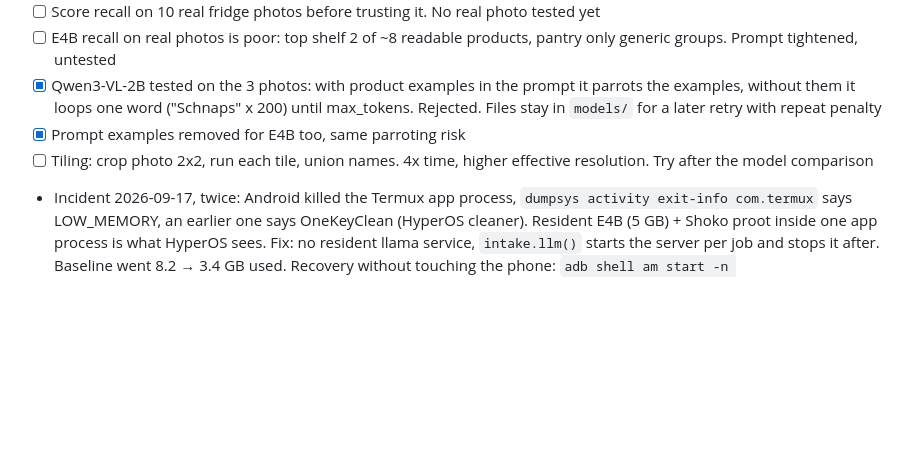
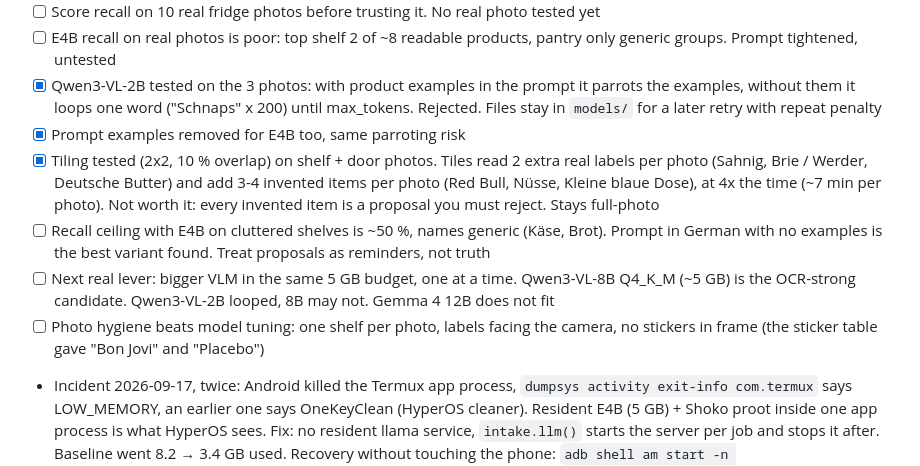
Before and after one commit to sandravwc/mealprep, a Markdown page: docs/TODO.md, the part around the change. Rendered like a GitHub page; blank space fills up the shorter version.

Commit message:
docs: tiling verdict, E4B recall ceiling, next candidates
Co-Authored-By: Claude Fable 5.1 <noreply@anthropic.com>
Claude-Session: https://claude.ai/code/session_01MnG61pvBbzjNgSquMF1PK4

```diff
--- a/docs/TODO.md
+++ b/docs/TODO.md
@@ -69,7 +69,10 @@ Poco = headless box anywhere on LAN, never touched. Daily driver = only UI, no c
 - [ ] E4B recall on real photos is poor: top shelf 2 of ~8 readable products, pantry only generic groups. Prompt tightened, untested
 - [x] Qwen3-VL-2B tested on the 3 photos: with product examples in the prompt it parrots the examples, without them it loops one word ("Schnaps" x 200) until max_tokens. Rejected. Files stay in `models/` for a later retry with repeat penalty
 - [x] Prompt examples removed for E4B too, same parroting risk
-- [ ] Tiling: crop photo 2x2, run each tile, union names. 4x time, higher effective resolution. Try after the model comparison
+- [x] Tiling tested (2x2, 10 % overlap) on shelf + door photos. Tiles read 2 extra real labels per photo (Sahnig, Brie / Werder, Deutsche Butter) and add 3-4 invented items per photo (Red Bull, Nüsse, Kleine blaue Dose), at 4x the time (~7 min per photo). Not worth it: every invented item is a proposal you must reject. Stays full-photo
+- [ ] Recall ceiling with E4B on cluttered shelves is ~50 %, names generic (Käse, Brot). Prompt in German with no examples is the best variant found. Treat proposals as reminders, not truth
+- [ ] Next real lever: bigger VLM in the same 5 GB budget, one at a time. Qwen3-VL-8B Q4_K_M (~5 GB) is the OCR-strong candidate. Qwen3-VL-2B looped, 8B may not. Gemma 4 12B does not fit
+- [ ] Photo hygiene beats model tuning: one shelf per photo, labels facing the camera, no stickers in frame (the sticker table gave "Bon Jovi" and "Placebo")
 - Incident 2026-09-17, twice: Android killed the Termux app process, `dumpsys activity exit-info com.termux` says LOW_MEMORY, an earlier one says OneKeyClean (HyperOS cleaner). Resident E4B (5 GB) + Shoko proot inside one app process is what HyperOS sees. Fix: no resident llama service, `intake.llm()` starts the server per job and stops it after. Baseline went 8.2 → 3.4 GB used. Recovery without touching the phone: `adb shell am start -n com.termux/.HomeActivity`, profile.d starts the services
 - [ ] HyperOS side, needs taps: lock Termux in recents (so clear-all skips it), Battery saver → No restrictions. `dumpsys deviceidle whitelist +com.termux` and RUN_IN_BACKGROUND allow are already set via adb
 
```
